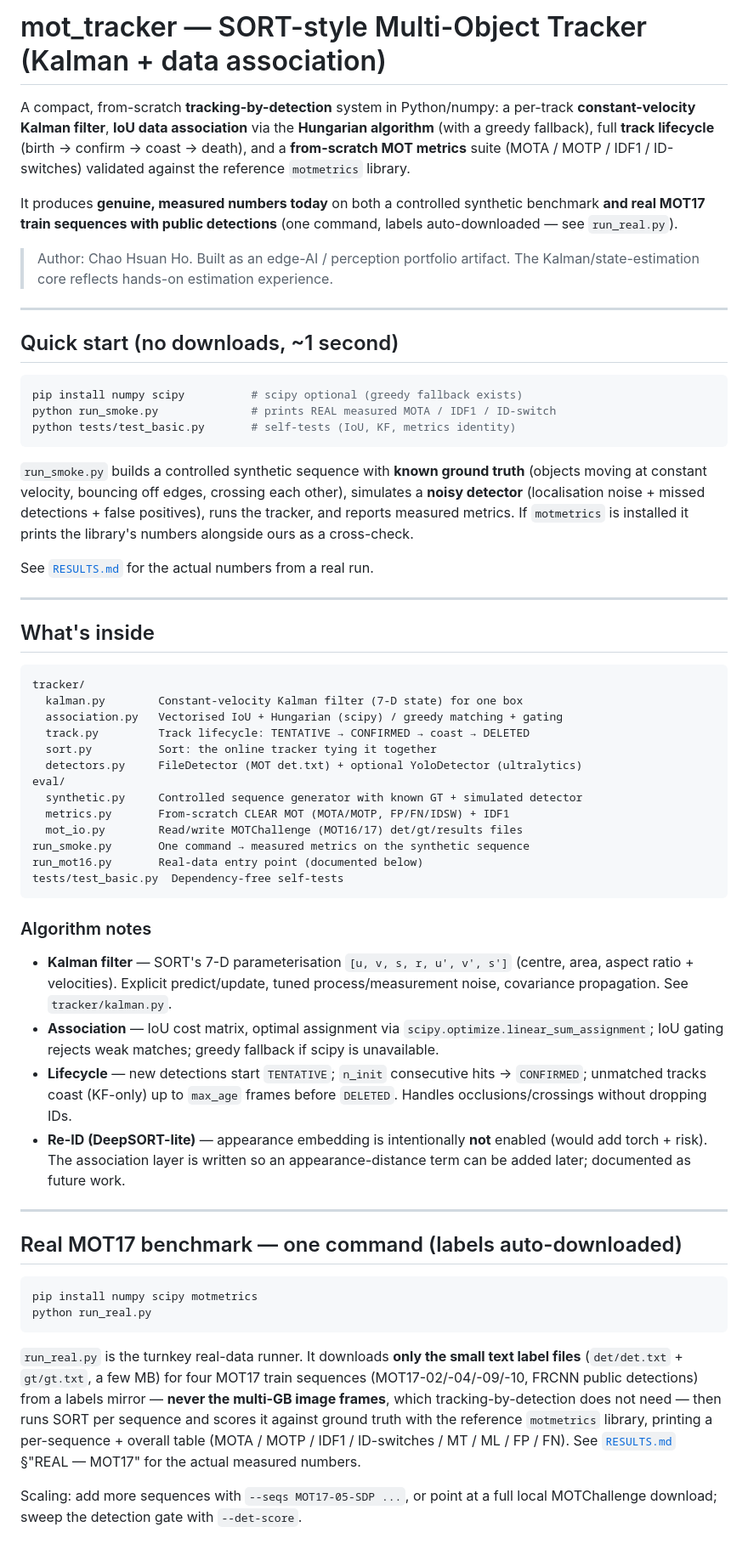
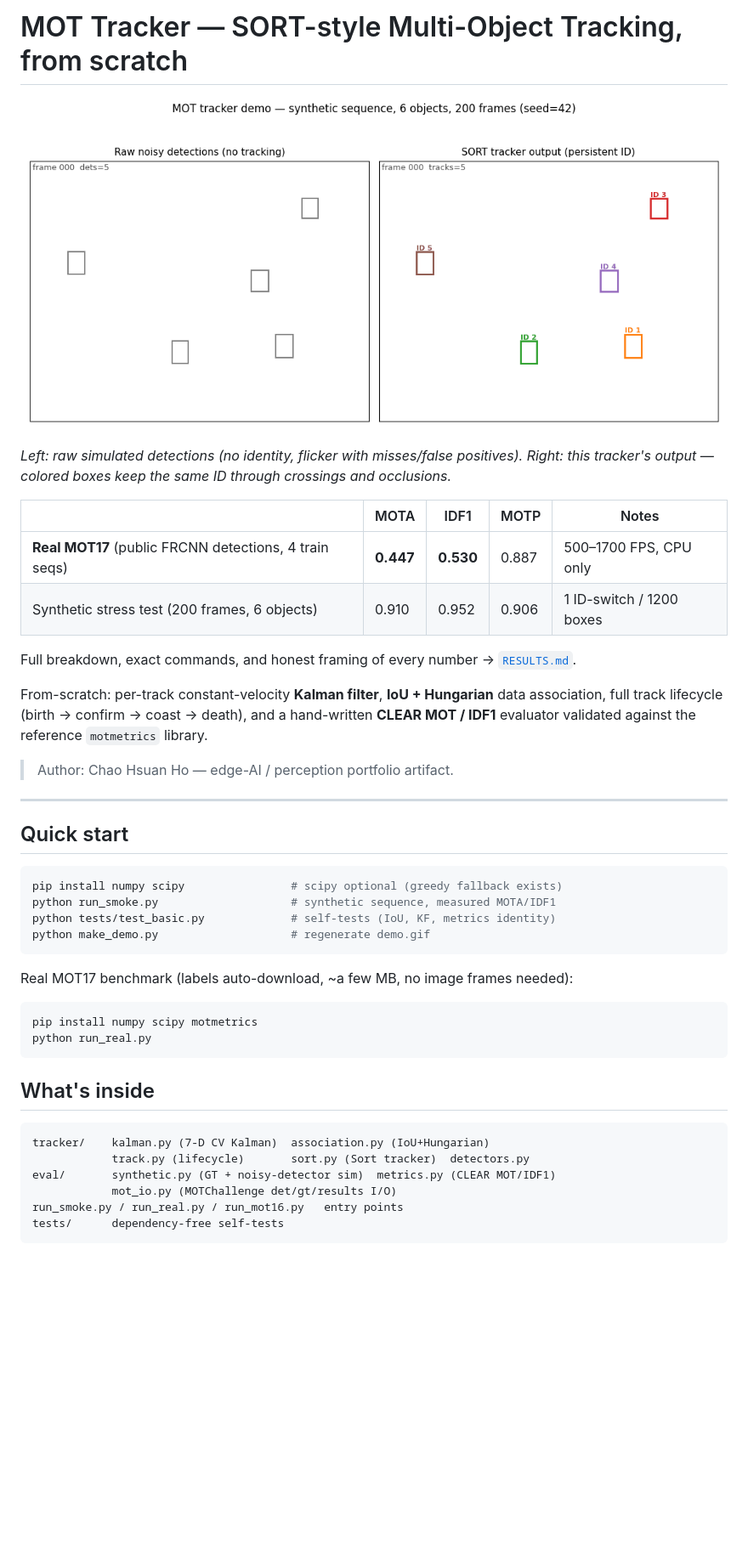
Before and after one commit to chao-dotcom/MOT, a Markdown page: README.md, the part around one of its changes. Shown at 85% size. GitHub-like rendering; pictures changed too: demo.gif (added); blank space fills up the shorter version.

Commit message:
Add visual demo GIF, rewrite README to lead with results
README was a verbatim text report; now leads with demo.gif and a
headline numbers table, with full detail left in RESULTS.md.

````diff
--- a/README.md
+++ b/README.md
@@ -1,90 +1,46 @@
-# mot_tracker — SORT-style Multi-Object Tracker (Kalman + data association)
+# MOT Tracker — SORT-style Multi-Object Tracking, from scratch
 
-A compact, from-scratch **tracking-by-detection** system in Python/numpy:
-a per-track **constant-velocity Kalman filter**, **IoU data association** via the
-**Hungarian algorithm** (with a greedy fallback), full **track lifecycle**
-(birth → confirm → coast → death), and a **from-scratch MOT metrics** suite
-(MOTA / MOTP / IDF1 / ID-switches) validated against the reference
-`motmetrics` library.
+![demo](demo.gif)
 
-It produces **genuine, measured numbers today** on both a controlled synthetic
-benchmark **and real MOT17 train sequences with public detections** (one command,
-labels auto-downloaded — see `run_real.py`).
+*Left: raw simulated detections (no identity, flicker with misses/false positives). Right: this tracker's output — colored boxes keep the same ID through crossings and occlusions.*
 
-> Author: Chao Hsuan Ho. Built as an edge-AI / perception portfolio artifact.
-> The Kalman/state-estimation core reflects hands-on estimation experience.
+| | MOTA | IDF1 | MOTP | Notes |
+|---|---|---|---|---|
+| **Real MOT17** (public FRCNN detections, 4 train seqs) | **0.447** | **0.530** | 0.887 | 500–1700 FPS, CPU only |
+| Synthetic stress test (200 frames, 6 objects) | 0.910 | 0.952 | 0.906 | 1 ID-switch / 1200 boxes |
+
+Full breakdown, exact commands, and honest framing of every number → [`RESULTS.md`](RESULTS.md).
+
+From-scratch: per-track constant-velocity **Kalman filter**, **IoU + Hungarian** data association, full track lifecycle (birth → confirm → coast → death), and a hand-written **CLEAR MOT / IDF1** evaluator validated against the reference `motmetrics` library.
+
+> Author: Chao Hsuan Ho — edge-AI / perception portfolio artifact.
 
 ---
 
-## Quick start (no downloads, ~1 second)
+## Quick start
 
 ```bash
-pip install numpy scipy          # scipy optional (greedy fallback exists)
-python run_smoke.py              # prints REAL measured MOTA / IDF1 / ID-switch
-python tests/test_basic.py       # self-tests (IoU, KF, metrics identity)
+pip install numpy scipy                # scipy optional (greedy fallback exists)
+python run_smoke.py                    # synthetic sequence, measured MOTA/IDF1
+python tests/test_basic.py             # self-tests (IoU, KF, metrics identity)
+python make_demo.py                    # regenerate demo.gif
 ```
 
-`run_smoke.py` builds a controlled synthetic sequence with **known ground
-truth** (objects moving at constant velocity, bouncing off edges, crossing each
-other), simulates a **noisy detector** (localisation noise + missed detections +
-false positives), runs the tracker, and reports measured metrics. If
-`motmetrics` is installed it prints the library's numbers alongside ours as a
-cross-check.
-
-See [`RESULTS.md`](RESULTS.md) for the actual numbers from a real run.
-
----
-
-## What's inside
-
-```
-tracker/
-  kalman.py        Constant-velocity Kalman filter (7-D state) for one box
-  association.py   Vectorised IoU + Hungarian (scipy) / greedy matching + gating
-  track.py         Track lifecycle: TENTATIVE → CONFIRMED → coast → DELETED
-  sort.py          Sort: the online tracker tying it together
-  detectors.py     FileDetector (MOT det.txt) + optional YoloDetector (ultralytics)
-eval/
-  synthetic.py     Controlled sequence generator with known GT + simulated detector
-  metrics.py       From-scratch CLEAR MOT (MOTA/MOTP, FP/FN/IDSW) + IDF1
-  mot_io.py        Read/write MOTChallenge (MOT16/17) det/gt/results files
-run_smoke.py       One command → measured metrics on the synthetic sequence
-run_mot16.py       Real-data entry point (documented below)
-tests/test_basic.py  Dependency-free self-tests
-```
-
-### Algorithm notes
-- **Kalman filter** — SORT's 7-D parameterisation `[u, v, s, r, u', v', s']`
-  (centre, area, aspect ratio + velocities). Explicit predict/update, tuned
-  process/measurement noise, covariance propagation. See `tracker/kalman.py`.
-- **Association** — IoU cost matrix, optimal assignment via
-  `scipy.optimize.linear_sum_assignment`; IoU gating rejects weak matches;
-  greedy fallback if scipy is unavailable.
-- **Lifecycle** — new detections start `TENTATIVE`; `n_init` consecutive hits
-  → `CONFIRMED`; unmatched tracks coast (KF-only) up to `max_age` frames before
-  `DELETED`. Handles occlusions/crossings without dropping IDs.
-- **Re-ID (DeepSORT-lite)** — appearance embedding is intentionally **not**
-  enabled (would add torch + risk). The association layer is written so an
-  appearance-distance term can be added later; documented as future work.
-
----
-
-## Real MOT17 benchmark — one command (labels auto-downloaded)
+Real MOT17 benchmark (labels auto-download, ~a few MB, no image frames needed):
 
 ```bash
 pip install numpy scipy motmetrics
 python run_real.py
 ```
 
-`run_real.py` is the turnkey real-data runner. It downloads **only the small
-text label files** (`det/det.txt` + `gt/gt.txt`, a few MB) for four MOT17 train
-sequences (MOT17-02/-04/-09/-10, FRCNN public detections) from a labels mirror —
-**never the multi-GB image frames**, which tracking-by-detection does not need —
-then runs SORT per sequence and scores it against ground truth with the
-reference `motmetrics` library, printing a per-sequence + overall table
-(MOTA / MOTP / IDF1 / ID-switches / MT / ML / FP / FN). See
-[`RESULTS.md`](RESULTS.md) §"REAL — MOT17" for the actual measured numbers.
+## What's inside
 
-Scaling: add more sequences with `--seqs MOT17-05-SDP ...`, or point at a full
-local MOTChallenge download; sweep the detection gate with `--det-score`.
+```
+tracker/    kalman.py (7-D CV Kalman)  association.py (IoU+Hungarian)
+            track.py (lifecycle)       sort.py (Sort tracker)  detectors.py
+eval/       synthetic.py (GT + noisy-detector sim)  metrics.py (CLEAR MOT/IDF1)
+            mot_io.py (MOTChallenge det/gt/results I/O)
+run_smoke.py / run_real.py / run_mot16.py   entry points
+tests/      dependency-free self-tests
+```
 
````
Also changed, not shown: other parts of README.md (+6 -31 lines), 1 other file.
